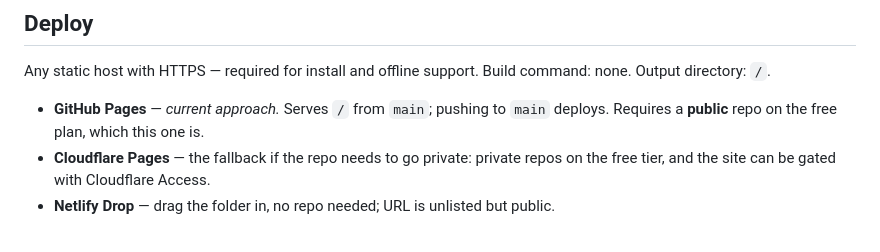
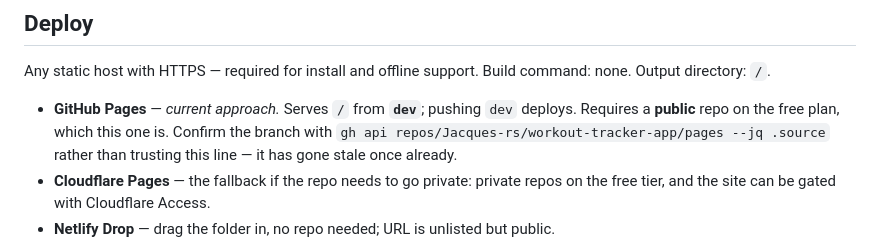
Before and after one commit to Jacques-rs/workout-tracker-app, a Markdown page: README.md, the part around the change. GitHub-like rendering.

Commit message:
Update deployment instructions to reflect branch change from main to dev for GitHub Pages

```diff
--- a/README.md
+++ b/README.md
@@ -21,7 +21,7 @@ The repo ships a sample `program.json` so the app works immediately. Use **Impor
 
 Any static host with HTTPS — required for install and offline support. Build command: none. Output directory: `/`.
 
-- **GitHub Pages** — *current approach.* Serves `/` from `main`; pushing to `main` deploys. Requires a **public** repo on the free plan, which this one is.
+- **GitHub Pages** — *current approach.* Serves `/` from **`dev`**; pushing `dev` deploys. Requires a **public** repo on the free plan, which this one is. Confirm the branch with `gh api repos/Jacques-rs/workout-tracker-app/pages --jq .source` rather than trusting this line — it has gone stale once already.
 - **Cloudflare Pages** — the fallback if the repo needs to go private: private repos on the free tier, and the site can be gated with Cloudflare Access.
 - **Netlify Drop** — drag the folder in, no repo needed; URL is unlisted but public.
 
```
Also changed, not shown: CLAUDE.md (+26 -4 lines).
